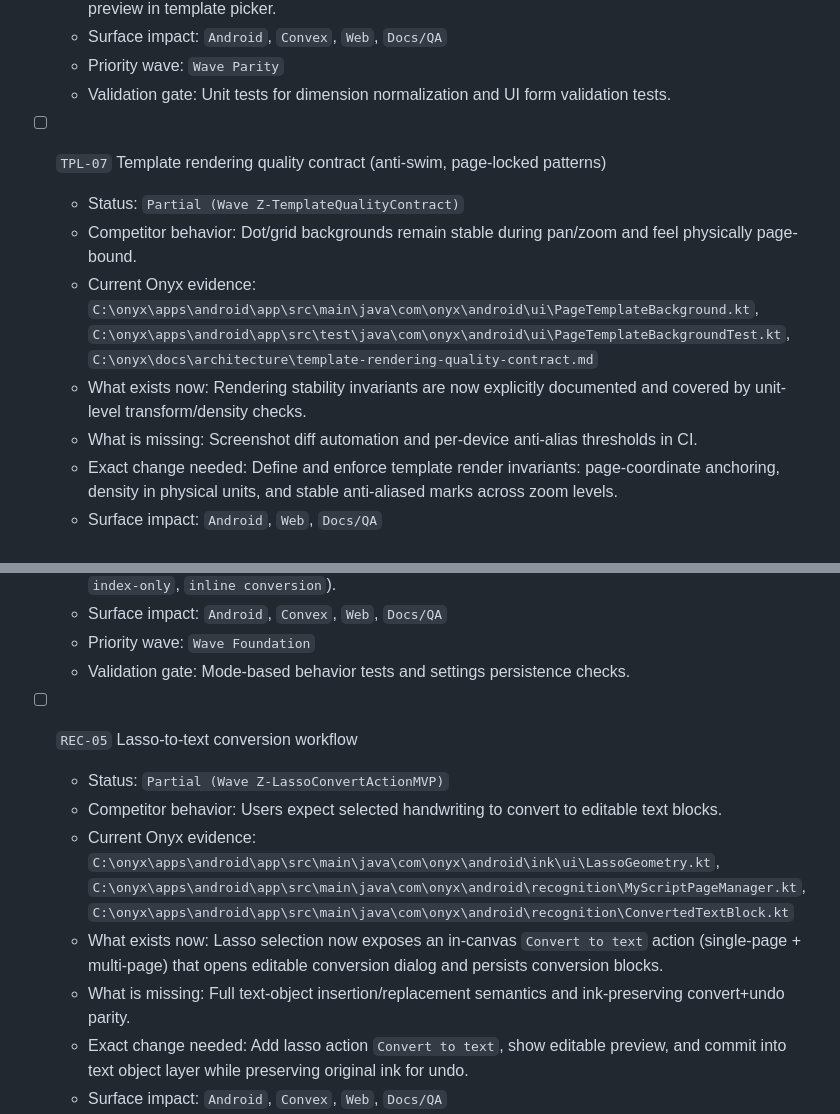
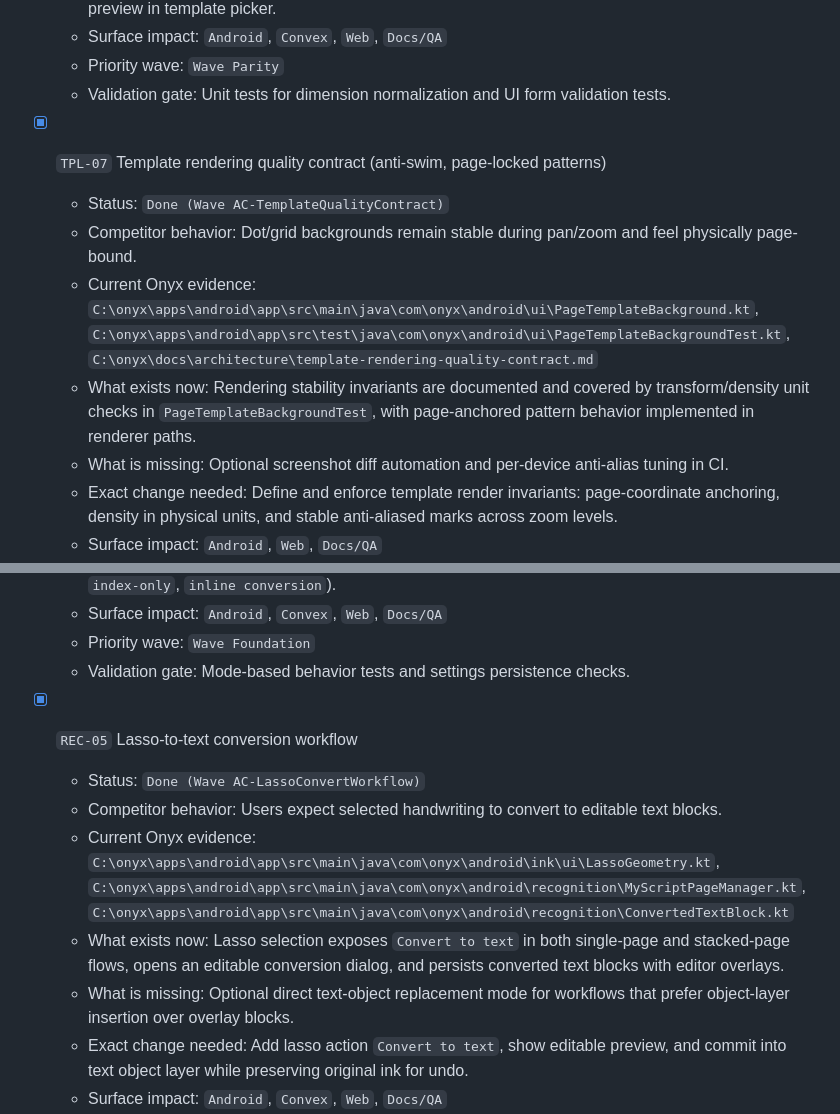
Before and after one commit to BUILT-DIFFERENT/onyx, a Markdown page: docs/architecture/competitive-gap-backlog.md, 2 parts joined by grey strips. Drawn GitHub-style.

```diff
--- a/docs/architecture/competitive-gap-backlog.md
+++ b/docs/architecture/competitive-gap-backlog.md
@@ -699,12 +699,12 @@ This addendum expands scope without removing prior backlog work. It captures eve
   - Priority wave: `Wave Parity`
   - Validation gate: Unit tests for dimension normalization and UI form validation tests.
 
-- [ ] `TPL-07` Template rendering quality contract (anti-swim, page-locked patterns)
-  - Status: `Partial (Wave Z-TemplateQualityContract)`
+- [x] `TPL-07` Template rendering quality contract (anti-swim, page-locked patterns)
+  - Status: `Done (Wave AC-TemplateQualityContract)`
   - Competitor behavior: Dot/grid backgrounds remain stable during pan/zoom and feel physically page-bound.
   - Current Onyx evidence: `C:\onyx\apps\android\app\src\main\java\com\onyx\android\ui\PageTemplateBackground.kt`, `C:\onyx\apps\android\app\src\test\java\com\onyx\android\ui\PageTemplateBackgroundTest.kt`, `C:\onyx\docs\architecture\template-rendering-quality-contract.md`
-  - What exists now: Rendering stability invariants are now explicitly documented and covered by unit-level transform/density checks.
-  - What is missing: Screenshot diff automation and per-device anti-alias thresholds in CI.
+  - What exists now: Rendering stability invariants are documented and covered by transform/density unit checks in `PageTemplateBackgroundTest`, with page-anchored pattern behavior implemented in renderer paths.
+  - What is missing: Optional screenshot diff automation and per-device anti-alias tuning in CI.
   - Exact change needed: Define and enforce template render invariants: page-coordinate anchoring, density in physical units, and stable anti-aliased marks across zoom levels.
   - Surface impact: `Android`, `Web`, `Docs/QA`
   - Priority wave: `Wave Foundation`
@@ -723,12 +723,12 @@ This addendum expands scope without removing prior backlog work. It captures eve
   - Priority wave: `Wave Foundation`
   - Validation gate: Mode-based behavior tests and settings persistence checks.
 
-- [ ] `REC-05` Lasso-to-text conversion workflow
-  - Status: `Partial (Wave Z-LassoConvertActionMVP)`
+- [x] `REC-05` Lasso-to-text conversion workflow
+  - Status: `Done (Wave AC-LassoConvertWorkflow)`
   - Competitor behavior: Users expect selected handwriting to convert to editable text blocks.
   - Current Onyx evidence: `C:\onyx\apps\android\app\src\main\java\com\onyx\android\ink\ui\LassoGeometry.kt`, `C:\onyx\apps\android\app\src\main\java\com\onyx\android\recognition\MyScriptPageManager.kt`, `C:\onyx\apps\android\app\src\main\java\com\onyx\android\recognition\ConvertedTextBlock.kt`
-  - What exists now: Lasso selection now exposes an in-canvas `Convert to text` action (single-page + multi-page) that opens editable conversion dialog and persists conversion blocks.
-  - What is missing: Full text-object insertion/replacement semantics and ink-preserving convert+undo parity.
+  - What exists now: Lasso selection exposes `Convert to text` in both single-page and stacked-page flows, opens an editable conversion dialog, and persists converted text blocks with editor overlays.
+  - What is missing: Optional direct text-object replacement mode for workflows that prefer object-layer insertion over overlay blocks.
   - Exact change needed: Add lasso action `Convert to text`, show editable preview, and commit into text object layer while preserving original ink for undo.
   - Surface impact: `Android`, `Convex`, `Web`, `Docs/QA`
   - Priority wave: `Wave Parity`
```
Also changed, not shown: other parts of docs/architecture/competitive-gap-backlog.md (+12 -12 lines).
